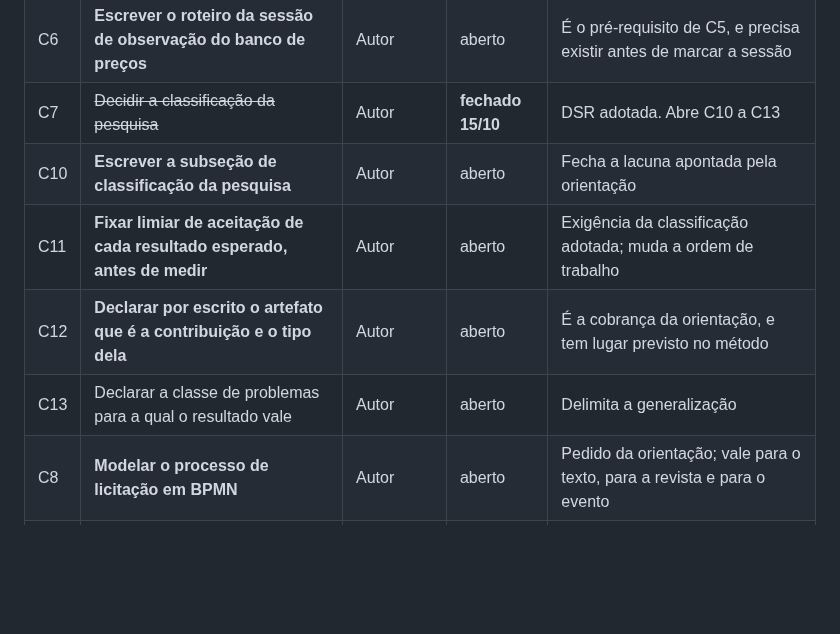
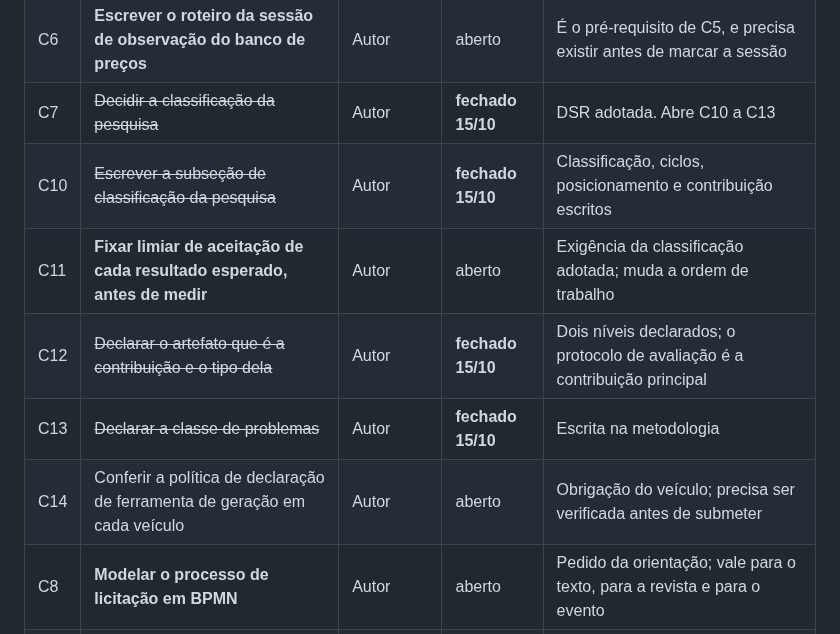
Before and after one commit to RNobre1/tcc-licitacoes-municipais, a Markdown page: docs/tasks/backlog.md, the part around the change. GitHub-like rendering; blank space fills up the shorter version.

```diff
--- a/docs/tasks/backlog.md
+++ b/docs/tasks/backlog.md
@@ -38,10 +38,11 @@ O que destrava mais coisa adiante, em ordem.
 | C5 | Sessão de julgamento às cegas com a fonte de domínio | Fonte de domínio | aberto | **Condição** para a medição ter conclusão nos dois sentidos |
 | C6 | **Escrever o roteiro da sessão de observação do banco de preços** | Autor | aberto | É o pré-requisito de C5, e precisa existir antes de marcar a sessão |
 | C7 | ~~Decidir a classificação da pesquisa~~ | Autor | **fechado 15/10** | DSR adotada. Abre C10 a C13 |
-| C10 | **Escrever a subseção de classificação da pesquisa** | Autor | aberto | Fecha a lacuna apontada pela orientação |
+| C10 | ~~Escrever a subseção de classificação da pesquisa~~ | Autor | **fechado 15/10** | Classificação, ciclos, posicionamento e contribuição escritos |
 | C11 | **Fixar limiar de aceitação de cada resultado esperado, antes de medir** | Autor | aberto | Exigência da classificação adotada; muda a ordem de trabalho |
-| C12 | **Declarar por escrito o artefato que é a contribuição e o tipo dela** | Autor | aberto | É a cobrança da orientação, e tem lugar previsto no método |
-| C13 | Declarar a classe de problemas para a qual o resultado vale | Autor | aberto | Delimita a generalização |
+| C12 | ~~Declarar o artefato que é a contribuição e o tipo dela~~ | Autor | **fechado 15/10** | Dois níveis declarados; o protocolo de avaliação é a contribuição principal |
+| C13 | ~~Declarar a classe de problemas~~ | Autor | **fechado 15/10** | Escrita na metodologia |
+| C14 | Conferir a política de declaração de ferramenta de geração em cada veículo | Autor | aberto | Obrigação do veículo; precisa ser verificada antes de submeter |
 | C8 | **Modelar o processo de licitação em BPMN** | Autor | aberto | Pedido da orientação; vale para o texto, para a revista e para o evento |
 | C9 | ~~Conferir o prazo do simpósio de sistemas de informação~~ | Autor | **fechado 14/10** | Não houve prorrogação; apareceu a trilha de indústria, com prazo em 11/12/2026 |
 
```
Also changed, not shown: TCC/decisões/2026-10-15-veiculos-de-publicacao.md (added, +114 -0 lines).
